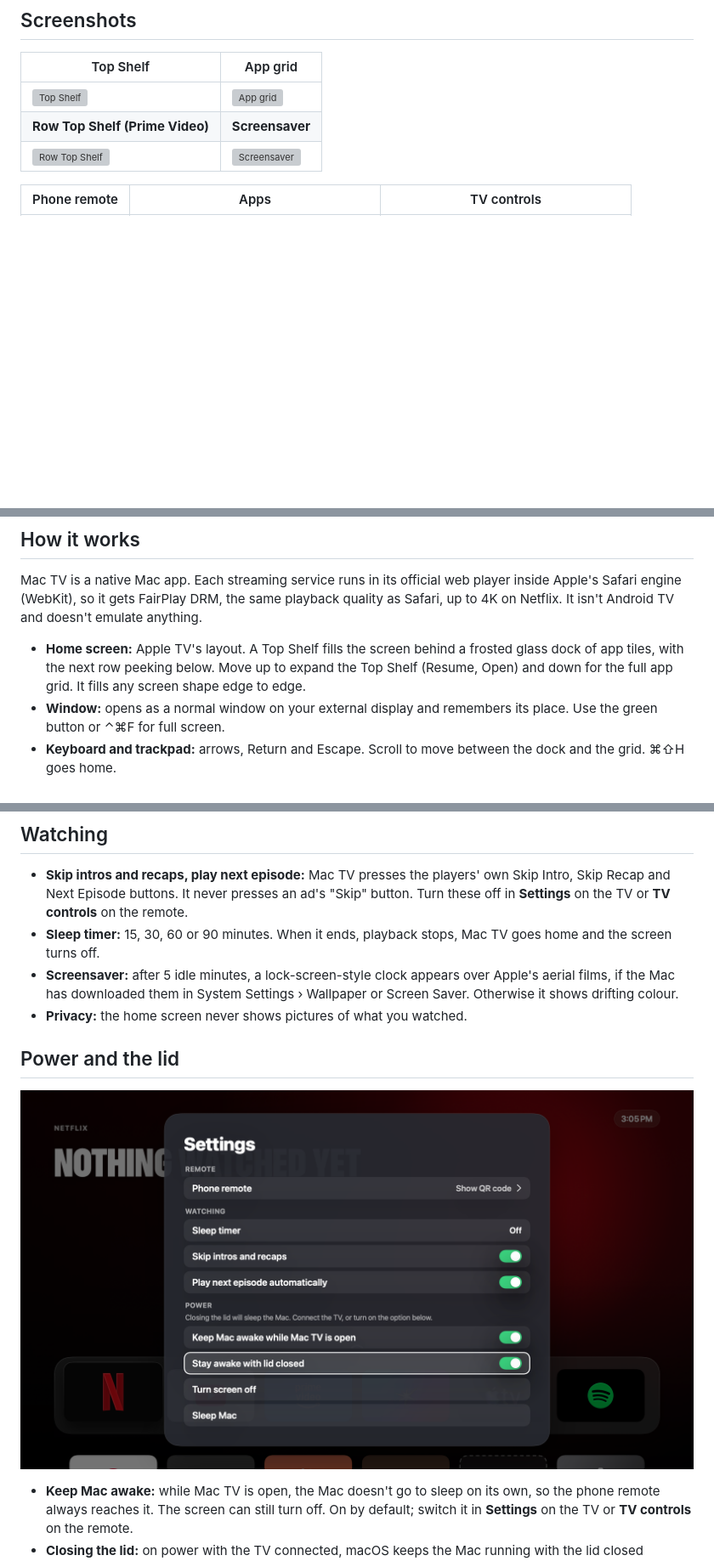
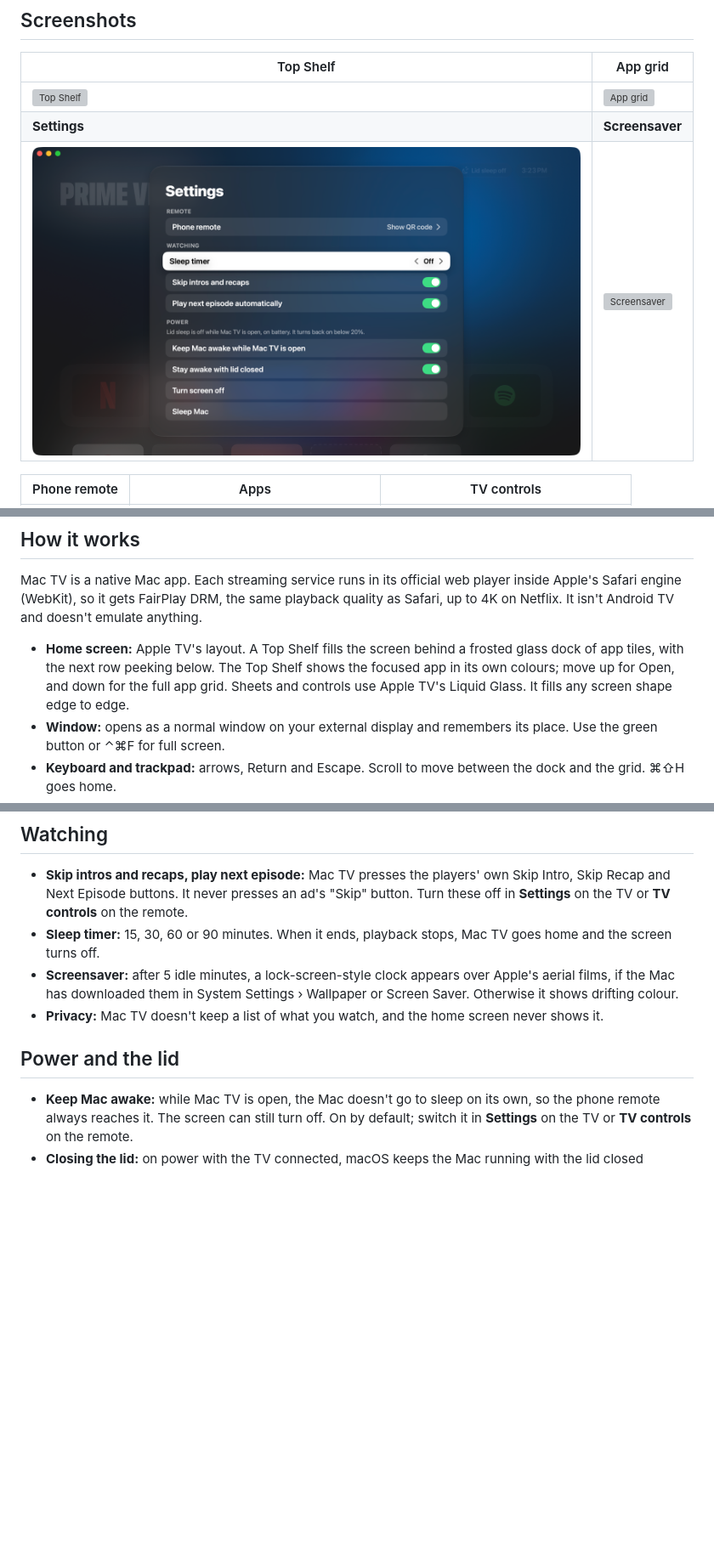
Before and after one commit to Arunprakaash/mac-tv, a Markdown page: README.md, 3 parts joined by grey strips. Shown at 85% size. Rendered like a GitHub page; pictures changed too: docs/screenshots/settings.png; blank space fills up the shorter version; grey boxes are pictures that could not be loaded.

```diff
--- a/README.md
+++ b/README.md
@@ -11,8 +11,8 @@
 | Top Shelf | App grid |
 |---|---|
 | ![Top Shelf](docs/screenshots/top-shelf.png) | ![App grid](docs/screenshots/app-grid.png) |
-| **Row Top Shelf (Prime Video)** | **Screensaver** |
-| ![Row Top Shelf](docs/screenshots/home-row-shelf.png) | ![Screensaver](docs/screenshots/screensaver.png) |
+| **Settings** | **Screensaver** |
+| ![Settings](docs/screenshots/settings.png) | ![Screensaver](docs/screenshots/screensaver.png) |
 
 | Phone remote | Apps | TV controls |
 |---|---|---|
@@ -30,7 +30,7 @@ Requires macOS 14 or later.
 
 Mac TV is a native Mac app. Each streaming service runs in its official web player inside Apple's Safari engine (WebKit), so it gets FairPlay DRM, the same playback quality as Safari, up to 4K on Netflix. It isn't Android TV and doesn't emulate anything.
 
-- **Home screen:** Apple TV's layout. A Top Shelf fills the screen behind a frosted glass dock of app tiles, with the next row peeking below. Move up to expand the Top Shelf (Resume, Open) and down for the full app grid. It fills any screen shape edge to edge.
+- **Home screen:** Apple TV's layout. A Top Shelf fills the screen behind a frosted glass dock of app tiles, with the next row peeking below. The Top Shelf shows the focused app in its own colours; move up for Open, and down for the full app grid. Sheets and controls use Apple TV's Liquid Glass. It fills any screen shape edge to edge.
 - **Window:** opens as a normal window on your external display and remembers its place. Use the green button or ⌃⌘F for full screen.
 - **Keyboard and trackpad:** arrows, Return and Escape. Scroll to move between the dock and the grid. ⌘⇧H goes home.
 - **Websites built for a mouse:** a focus ring slides between links and buttons, so the D-pad works everywhere.
@@ -50,11 +50,9 @@ Open **Settings** on the TV, choose **Phone remote** and scan the QR code with y
 - **Skip intros and recaps, play next episode:** Mac TV presses the players' own Skip Intro, Skip Recap and Next Episode buttons. It never presses an ad's "Skip" button. Turn these off in **Settings** on the TV or **TV controls** on the remote.
 - **Sleep timer:** 15, 30, 60 or 90 minutes. When it ends, playback stops, Mac TV goes home and the screen turns off.
 - **Screensaver:** after 5 idle minutes, a lock-screen-style clock appears over Apple's aerial films, if the Mac has downloaded them in System Settings › Wallpaper or Screen Saver. Otherwise it shows drifting colour.
-- **Privacy:** the home screen never shows pictures of what you watched.
+- **Privacy:** Mac TV doesn't keep a list of what you watch, and the home screen never shows it.
 
 ## Power and the lid
-
-![Settings on the TV](docs/screenshots/settings.png)
 
 - **Keep Mac awake:** while Mac TV is open, the Mac doesn't go to sleep on its own, so the phone remote always reaches it. The screen can still turn off. On by default; switch it in **Settings** on the TV or **TV controls** on the remote.
 - **Closing the lid:** on power with the TV connected, macOS keeps the Mac running with the lid closed (Apple's closed-display mode). **Settings** and **TV controls** say whether closing the lid right now would sleep the Mac.
```
Also changed, not shown: other parts of README.md (+1 -1 lines), 10 other files.
